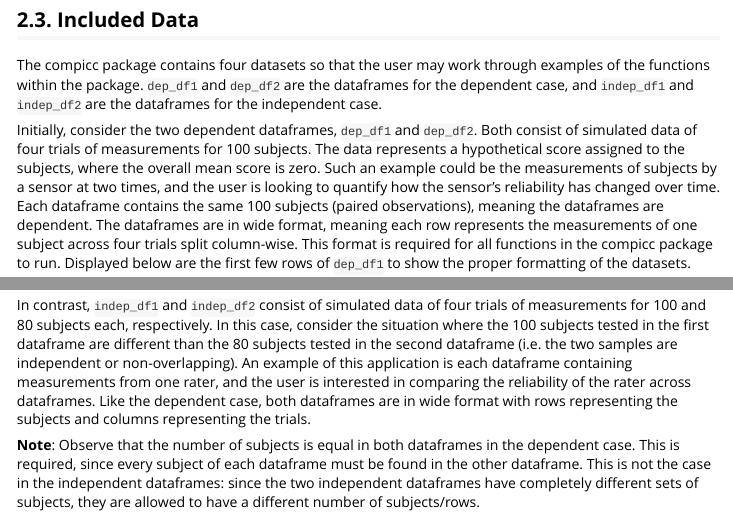
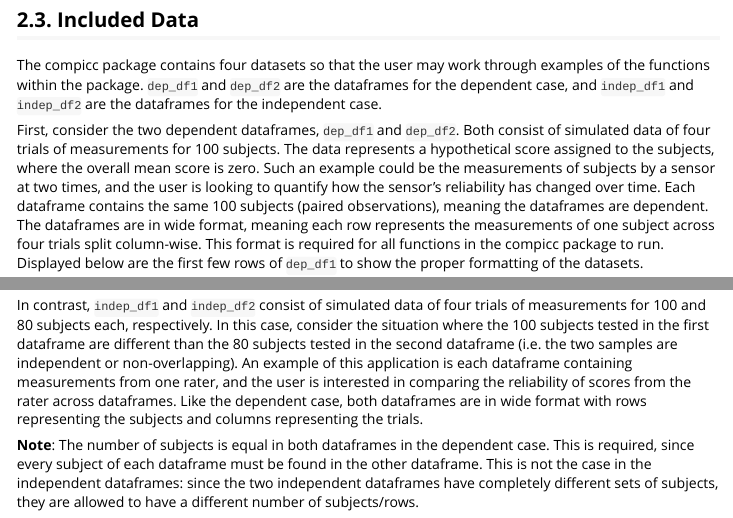
Before and after one commit to rmulshine/compicc, an R Markdown document (vignettes/compicc-explained.Rmd): the page in a window 1100 px wide, from 1530 px down, and a second part further down, joined at a grey line. Rendered offline with R 4.5, knitr and Pandoc, with nearby package versions; some code elsewhere in the file could not run offline.

Commit message:
Final changes to vignette

````diff
--- a/vignettes/compicc-explained.Rmd
+++ b/vignettes/compicc-explained.Rmd
@@ -63,16 +63,16 @@ The confidence interval represents the interval for the difference *ICC(data1) -
 
 The compicc package contains four datasets so that the user may work through examples of the functions within the package. `dep_df1` and `dep_df2` are the dataframes for the dependent case, and `indep_df1` and `indep_df2` are the dataframes for the independent case.
 
-Initially, consider the two dependent dataframes, `dep_df1` and `dep_df2`. Both consist of simulated data of four trials of measurements for 100 subjects. The data represents a hypothetical score assigned to the subjects, where the overall mean score is zero. Such an example could be the measurements of subjects by a sensor at two times, and the user is looking to quantify how the sensor's reliability has changed over time. Each dataframe contains the same 100 subjects (paired observations), meaning the dataframes are dependent. The dataframes are in wide format, meaning each row represents the measurements of one subject across four trials split column-wise. This format is required for all functions in the compicc package to run. Displayed below are the first few rows of `dep_df1` to show the proper formatting of the datasets.
+First, consider the two dependent dataframes, `dep_df1` and `dep_df2`. Both consist of simulated data of four trials of measurements for 100 subjects. The data represents a hypothetical score assigned to the subjects, where the overall mean score is zero. Such an example could be the measurements of subjects by a sensor at two times, and the user is looking to quantify how the sensor's reliability has changed over time. Each dataframe contains the same 100 subjects (paired observations), meaning the dataframes are dependent. The dataframes are in wide format, meaning each row represents the measurements of one subject across four trials split column-wise. This format is required for all functions in the compicc package to run. Displayed below are the first few rows of `dep_df1` to show the proper formatting of the datasets.
 
 ```{r, echo = F}
 head(dep_df1)
 ```
 
 
-In contrast, `indep_df1` and `indep_df2` consist of simulated data of four trials of measurements for 100 and 80 subjects each, respectively. In this case, consider the situation where the 100 subjects tested in the first dataframe are different than the 80 subjects tested in the second dataframe (i.e. the two samples are independent or non-overlapping). An example of this application is each dataframe containing measurements from one rater, and the user is interested in comparing the reliability of the rater across dataframes. Like the dependent case, both dataframes are in wide format with rows representing the subjects and columns representing the trials.
+In contrast, `indep_df1` and `indep_df2` consist of simulated data of four trials of measurements for 100 and 80 subjects each, respectively. In this case, consider the situation where the 100 subjects tested in the first dataframe are different than the 80 subjects tested in the second dataframe (i.e. the two samples are independent or non-overlapping). An example of this application is each dataframe containing measurements from one rater, and the user is interested in comparing the reliability of scores from the rater across dataframes. Like the dependent case, both dataframes are in wide format with rows representing the subjects and columns representing the trials.
 
-**Note**: Observe that the number of subjects is equal in both dataframes in the dependent case. This is required, since every subject of each dataframe must be found in the other dataframe. This is not the case in the independent dataframes: since the two independent dataframes have completely different sets of subjects, they are allowed to have a different number of subjects/rows.
+**Note**: The number of subjects is equal in both dataframes in the dependent case. This is required, since every subject of each dataframe must be found in the other dataframe. This is not the case in the independent dataframes: since the two independent dataframes have completely different sets of subjects, they are allowed to have a different number of subjects/rows.
 
 # 3. Using the Functions with the Included Data
 
````
